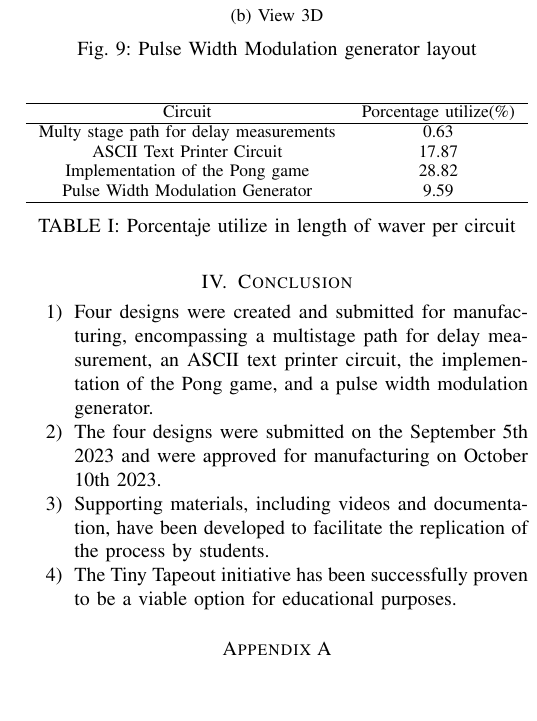
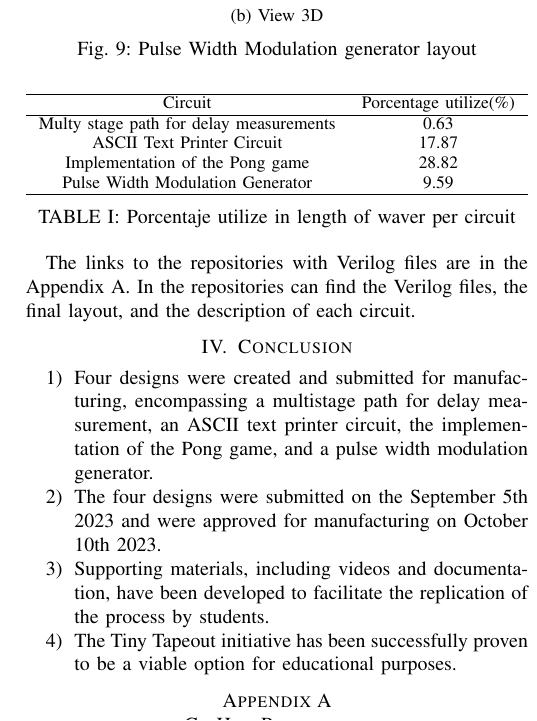
Before and after one commit to ELTULIO999/nano2_paper, a LaTeX paper (main.tex, which reads results.tex): part of one column of page 6 of 7, cut so that both start at the same text, the shorter picture padded with empty space. Compiled offline with pdfLaTeX.

Commit message:
Adding the paragraph about repositories in results

```diff
--- a/main.tex
+++ b/main.tex
@@ -347,5 +347,5 @@ IEEE, IEEEtran, journal, \LaTeX, paper, template.
 \section{Conclusion}
 \input{conclusion}
 
-\appendices\section{GitHub Repository}
+\appendices\section{GitHub Repository}\label{sec:GitHub}
 \input{appendix}
--- a/results.tex
+++ b/results.tex
@@ -89,3 +89,4 @@ The circuit of the Pulse Width Modulation generator was submitted with no errors
     }
     \caption{Porcentaje utilize in length of waver per circuit}\label{tab:PorcentUtil}
     \end{table}
+The links to the repositories with Verilog files are in the Appendix\ \ref{sec:GitHub}. In the repositories can find the Verilog files, the final layout, and the description of each circuit.
```
Also changed, not shown: main.tex (2 more changed lines).
